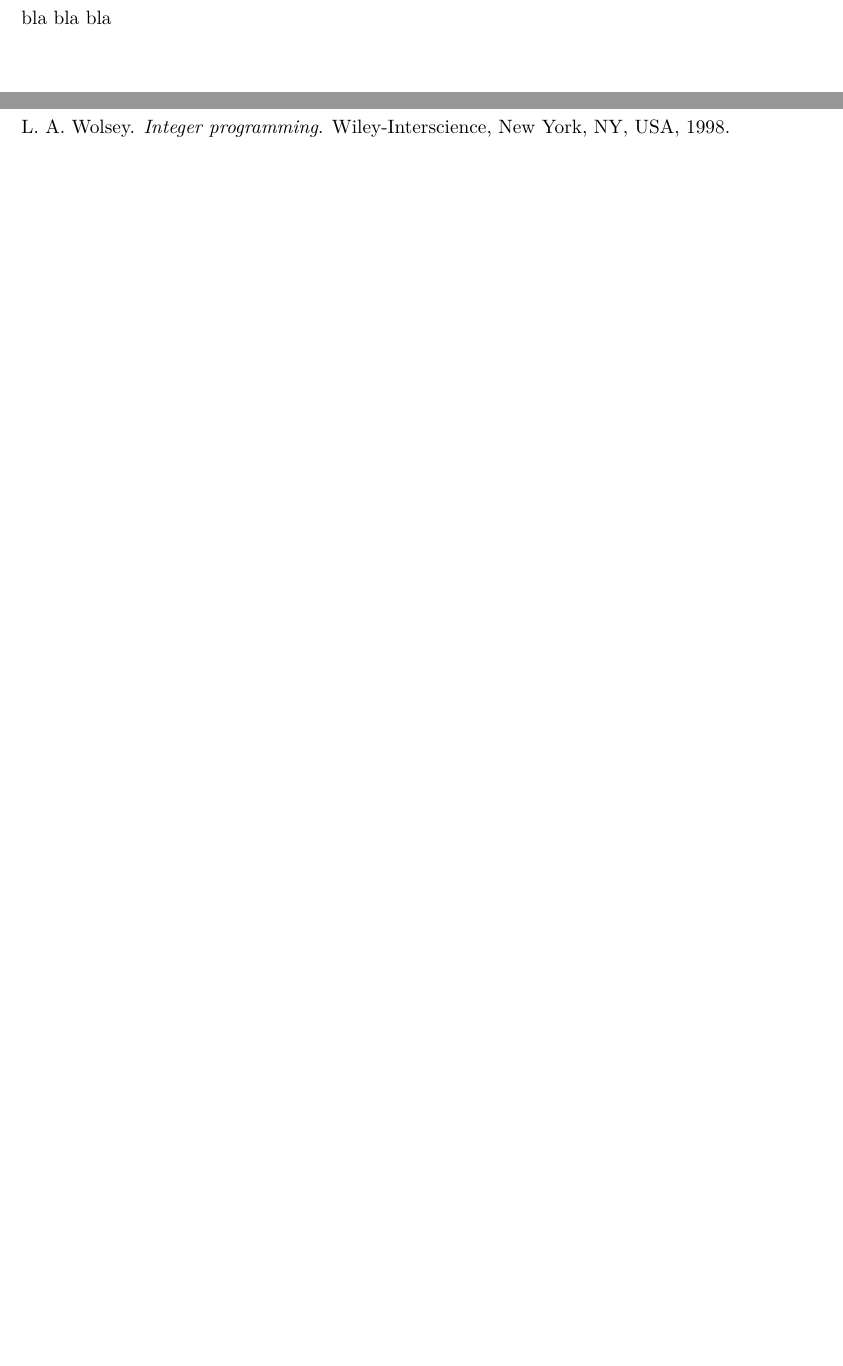
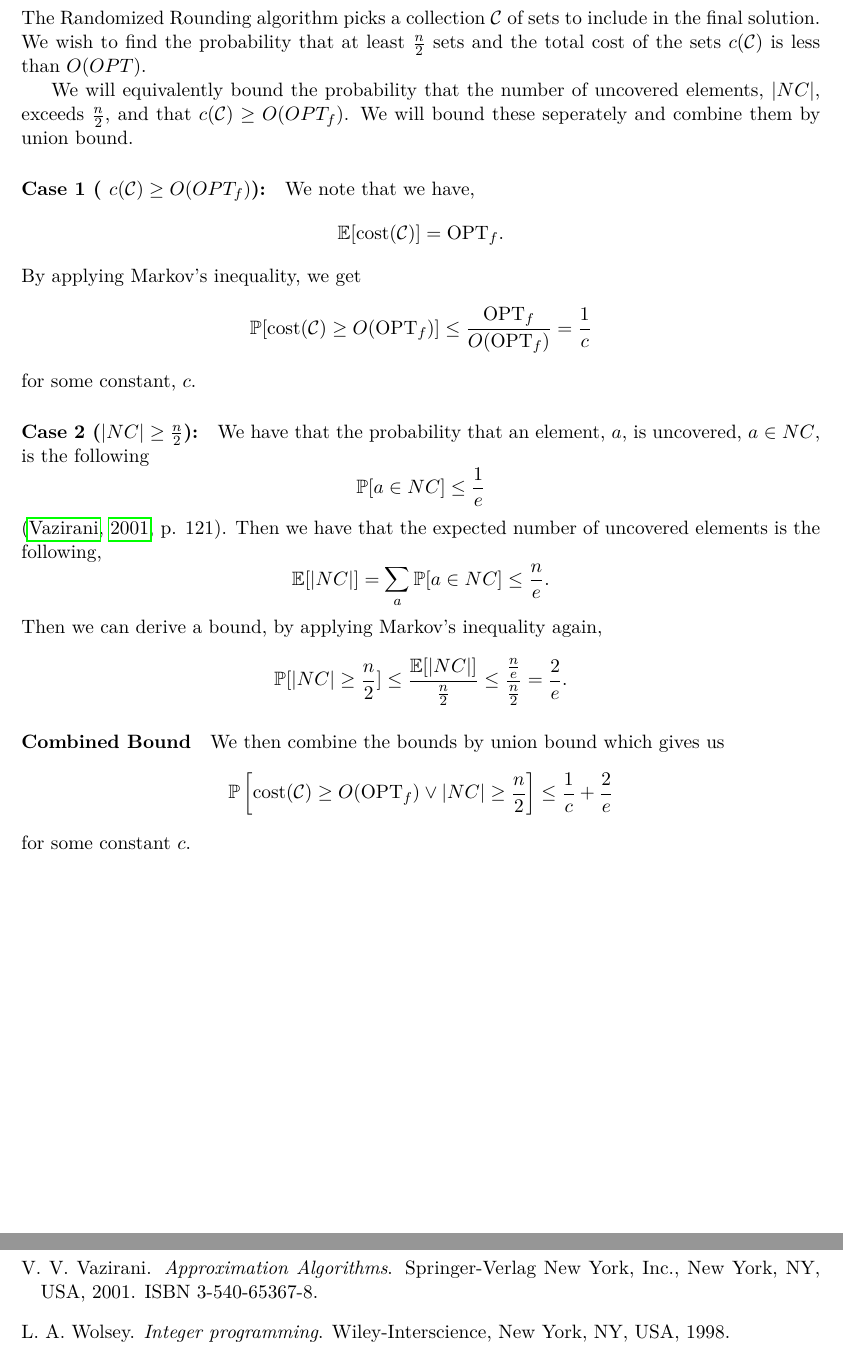
Before and after one commit to wsprent/do-2, a LaTeX document (report/do-2.tex, which reads report/lit.bib): two parts of pages 2 and 4 of 4, joined at a grey line, cut at the place of the change, the shorter picture padded with empty space. Compiled offline with pdfLaTeX.

Commit message:
theory, pray for its correctness

```diff
--- a/report/do-2.tex
+++ b/report/do-2.tex
@@ -11,6 +11,9 @@
 \usepackage{amsthm}
 \usepackage{bm}
 
+\newcommand{\PP}{\mathbb{P}}      % for Prob
+\newcommand{\EE}{\mathbb{E}}      % for Expectation
+
 \begin{document}
 \title{Discrete Optimization Assignment 2}
 \author{Quintin Hill, Chi Pham, William Sprent}
@@ -19,8 +22,46 @@
 \clearpage
 
 \section{Theoretical part}
-bla bla bla
+The Randomized Rounding algorithm picks a collection $\mathcal{C}$ of sets to include in
+the final solution. We wish to find the probability that at least $\frac{n}{2}$ sets and
+the total cost of the sets $c(\mathcal{C})$ is less than $O(OPT)$.
+
+We will equivalently bound the probability that the number of uncovered elements, $|NC|$,
+exceeds $\frac{n}{2}$, and that $c(\mathcal{C}) \geq O(OPT_f)$. We will bound these seperately
+and combine them by union bound.
+
+\paragraph{Case 1 ( $c(\mathcal{C}) \geq O(OPT_f)$):}
+We note that we have,
+$$\EE[\mathrm{cost}(\mathcal{C})] = \mathrm{OPT}_f\mathnormal{.}$$
+By applying Markov's inequality, we get
+\begin{align*}
+\PP[\mathrm{cost}(\mathcal{C}) \geq O(\mathrm{OPT}_f)]
+  \leq \frac{\mathrm{OPT}_f}{O(\mathrm{OPT}_f)}
+  = \frac{1}{c}
+\end{align*}
+for some constant, $c$.
+
+\paragraph{Case 2 ($|NC| \geq \frac{n}{2}$):}
+We have that the probability that an element, $a$, is uncovered, $a \in NC$, is the following
+$$\PP[a \in NC] \leq \frac{1}{e}$$
+\citep[p. 121]{Vaz}.
+Then we have that the expected number of uncovered elements is the following,
+$$\EE[|NC|] = \sum_a \PP[a \in NC] \leq \frac{n}{e}\mathnormal{.}$$
+Then we can derive a bound, by applying Markov's inequality again,
+\begin{align*}
+  \PP[|NC| \geq \frac{n}{2}] \leq \frac{\EE[|NC|]}{\frac{n}{2}}
+                             \leq \frac{\frac{n}{e}}{\frac{n}{2}}
+                             = \frac{2}{e}\mathnormal{.}
+\end{align*}
+
+\paragraph{Combined Bound}
+We then combine the bounds by union bound which gives us
+$$\PP\left[\mathrm{cost}(\mathcal{C}) \geq O(\mathrm{OPT}_f) \vee  |NC| \geq \frac{n}{2} \right]
+\leq \frac{1}{c} + \frac{2}{e}$$
+for some constant $c$.
+
 \clearpage
+
 
 \section{Implementation part}
 
--- a/report/lit.bib
+++ b/report/lit.bib
@@ -14,3 +14,11 @@
   address      = "New York, NY, USA",
   year         = "1998",
 }
+@book{Vaz,
+ author = {Vazirani, Vijay V.},
+ title = {Approximation Algorithms},
+ year = {2001},
+ isbn = {3-540-65367-8},
+ publisher = {Springer-Verlag New York, Inc.},
+ address = {New York, NY, USA},
+}
```
